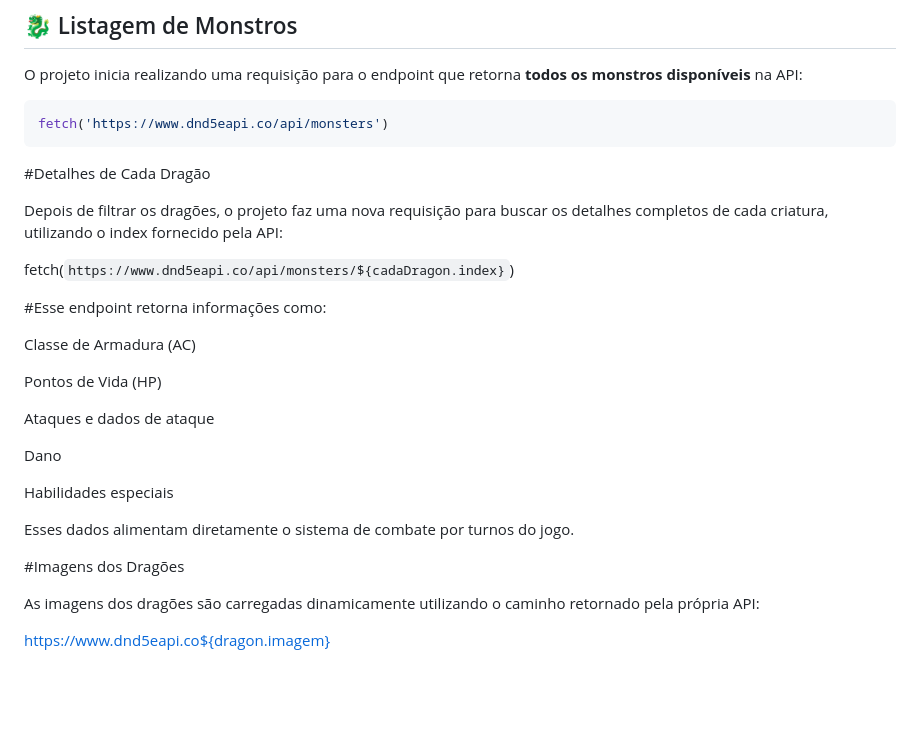
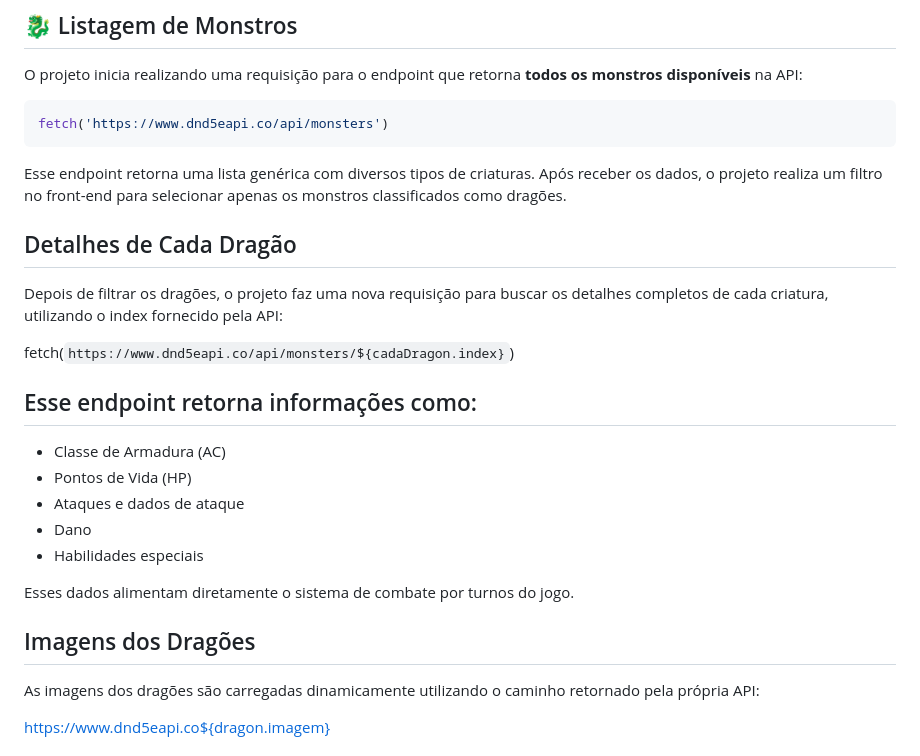
Before and after one commit to Galves-gi/mini-jogo-rpg, a Markdown page: README.md, the part around the change. Rendered like a GitHub page; blank space fills up the shorter version.

Commit message:
Revise README for dragon details and API usage
Updated the README to clarify the API endpoint details and the information returned about dragons.

````diff
--- a/README.md
+++ b/README.md
@@ -144,28 +144,27 @@ O projeto inicia realizando uma requisição para o endpoint que retorna **todos
 ```js
 fetch('https://www.dnd5eapi.co/api/monsters')
 ```
-#Detalhes de Cada Dragão
+Esse endpoint retorna uma lista genérica com diversos tipos de criaturas.
+Após receber os dados, o projeto realiza um filtro no front-end para selecionar apenas os monstros classificados como dragões.
+
+## Detalhes de Cada Dragão
 
 Depois de filtrar os dragões, o projeto faz uma nova requisição para buscar os detalhes completos de cada criatura, utilizando o index fornecido pela API:
 
 fetch(`https://www.dnd5eapi.co/api/monsters/${cadaDragon.index}`)
 
 
-#Esse endpoint retorna informações como:
+## Esse endpoint retorna informações como:
 
-Classe de Armadura (AC)
-
-Pontos de Vida (HP)
-
-Ataques e dados de ataque
-
-Dano
-
-Habilidades especiais
+- Classe de Armadura (AC)
+- Pontos de Vida (HP)
+- Ataques e dados de ataque
+- Dano
+- Habilidades especiais
 
 Esses dados alimentam diretamente o sistema de combate por turnos do jogo.
 
-#Imagens dos Dragões
+## Imagens dos Dragões
 
 As imagens dos dragões são carregadas dinamicamente utilizando o caminho retornado pela própria API:
 
````
